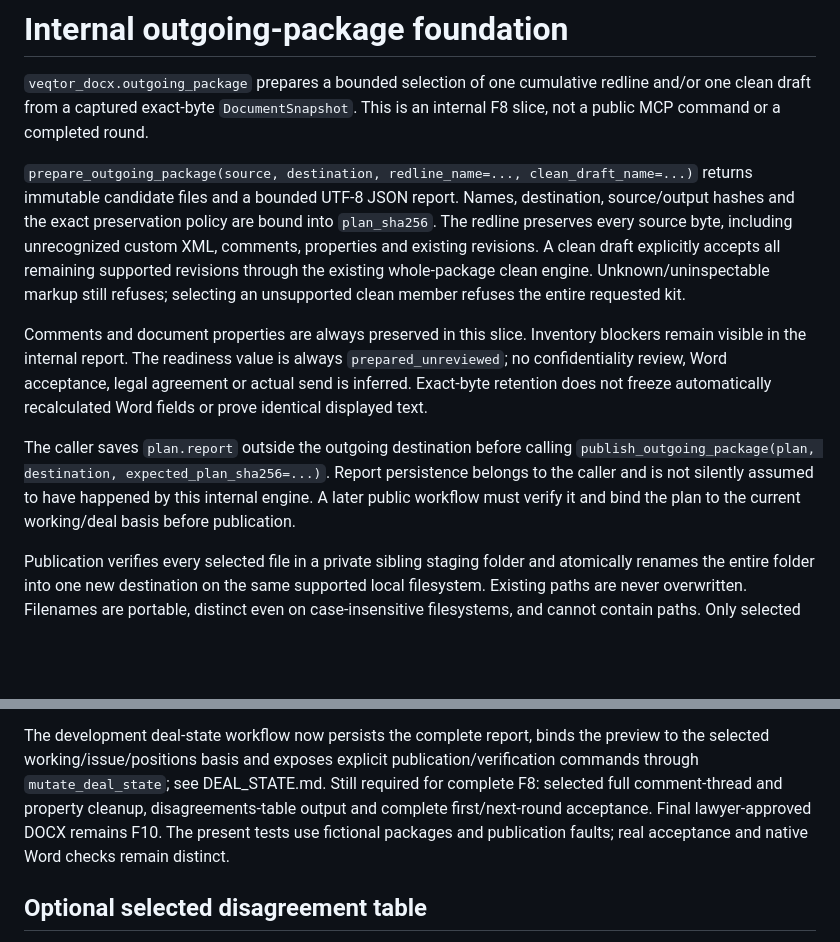
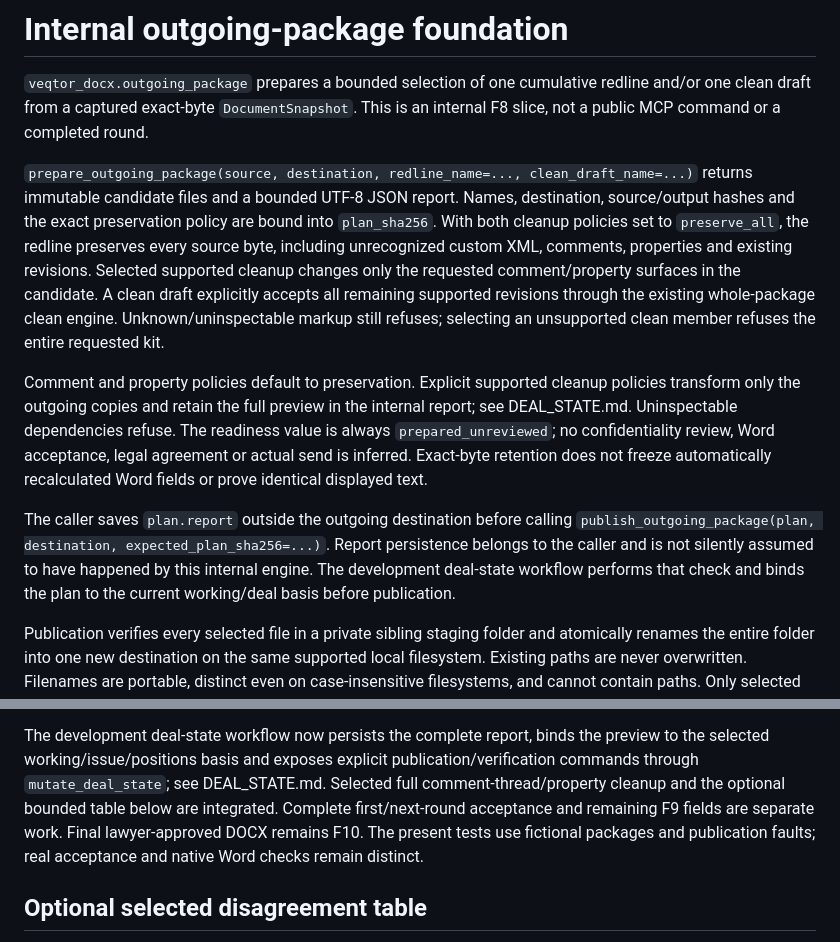
Before and after one commit to JohnDeer-ai/veqtor-mcp, a Markdown page: docs/OUTGOING_PACKAGE_ENGINE.md, 2 parts joined by grey strips. GitHub-like rendering; blank space fills up the shorter version.

```diff
--- a/docs/OUTGOING_PACKAGE_ENGINE.md
+++ b/docs/OUTGOING_PACKAGE_ENGINE.md
@@ -8,14 +8,18 @@ This is an internal F8 slice, not a public MCP command or a completed round.
 `prepare_outgoing_package(source, destination, redline_name=...,
 clean_draft_name=...)` returns immutable candidate files and a bounded UTF-8 JSON
 report. Names, destination, source/output hashes and the exact preservation
-policy are bound into `plan_sha256`. The redline preserves every source byte,
-including unrecognized custom XML, comments, properties and existing revisions.
+policy are bound into `plan_sha256`. With both cleanup policies set to
+`preserve_all`, the redline preserves every source byte, including unrecognized
+custom XML, comments, properties and existing revisions. Selected supported
+cleanup changes only the requested comment/property surfaces in the candidate.
 A clean draft explicitly accepts all remaining supported revisions through the
 existing whole-package clean engine. Unknown/uninspectable markup still refuses;
 selecting an unsupported clean member refuses the entire requested kit.
 
-Comments and document properties are always preserved in this slice. Inventory
-blockers remain visible in the internal report. The readiness value is always
+Comment and property policies default to preservation. Explicit supported
+cleanup policies transform only the outgoing copies and retain the full preview
+in the internal report; see DEAL_STATE.md. Uninspectable dependencies refuse.
+The readiness value is always
 `prepared_unreviewed`; no confidentiality review, Word acceptance, legal
 agreement or actual send is inferred. Exact-byte retention does not freeze
 automatically recalculated Word fields or prove identical displayed text.
@@ -23,8 +27,8 @@ automatically recalculated Word fields or prove identical displayed text.
 The caller saves `plan.report` outside the outgoing destination before calling
 `publish_outgoing_package(plan, destination, expected_plan_sha256=...)`. Report
 persistence belongs to the caller and is not silently assumed to have happened
-by this internal engine. A later public workflow must verify it and bind the
-plan to the current working/deal basis before publication.
+by this internal engine. The development deal-state workflow performs that
+check and binds the plan to the current working/deal basis before publication.
 
 Publication verifies every selected file in a private sibling staging folder
 and atomically renames the entire folder into one new destination on the same
@@ -43,9 +47,10 @@ receipt, new publication, readiness decision or evidence of sending.
 The development deal-state workflow now persists the complete report, binds
 the preview to the selected working/issue/positions basis and exposes explicit
 publication/verification commands through `mutate_deal_state`; see DEAL_STATE.md.
-Still required for complete F8: selected full comment-thread and property
-cleanup, disagreements-table output and complete first/next-round acceptance.
-Final lawyer-approved DOCX remains F10. The present tests use fictional packages
+Selected full comment-thread/property cleanup and the optional bounded table
+below are integrated. Complete first/next-round acceptance and remaining F9
+fields are separate work. Final lawyer-approved DOCX remains F10. The present
+tests use fictional packages
 and publication faults; real acceptance and native Word checks remain distinct.
 
 ## Optional selected disagreement table
```
Also changed, not shown: API.md (+62 -6 lines).
